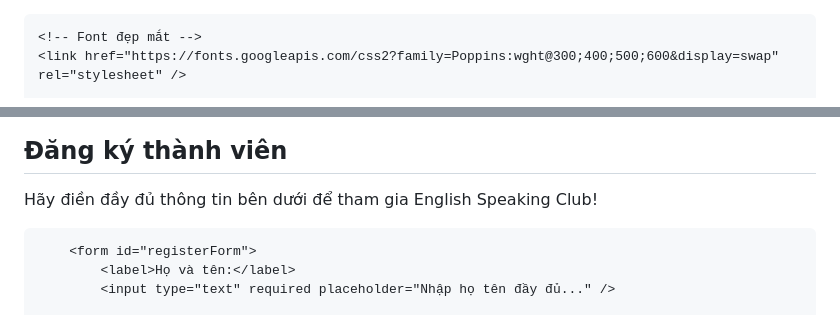
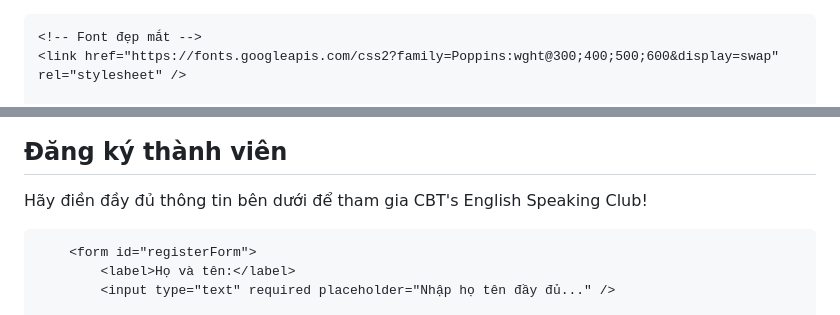
Before and after one commit to minhtuvonguyen-collab/Tin12Bai12.VD.io, a Markdown page: README.md, 2 parts joined by grey strips. Rendered like a GitHub page.

```diff
--- a/README.md
+++ b/README.md
@@ -1,9 +1,10 @@
+
 <!DOCTYPE html>
 <html lang="vi">
 <head>
     <meta charset="UTF-8" />
     <meta name="viewport" content="width=device-width, initial-scale=1.0" />
-    <title>Đăng ký thành viên - English Speaking Club</title>
+    <title>Đăng ký thành viên - CBT's English Speaking Club (ESC)</title>
 
     <!-- Font đẹp mắt -->
     <link href="https://fonts.googleapis.com/css2?family=Poppins:wght@300;400;500;600&display=swap" rel="stylesheet" />
@@ -142,7 +143,7 @@
     <div class="container">
         <img src="Cover upgraded (1).JPG" alt="ESC Banner" style="width:100%; border-radius:12px; margin-bottom:15px;" />
         <h2>Đăng ký thành viên</h2>
-        <p class="description">Hãy điền đầy đủ thông tin bên dưới để tham gia English Speaking Club!</p>
+        <p class="description">Hãy điền đầy đủ thông tin bên dưới để tham gia CBT's English Speaking Club!</p>
 
         <form id="registerForm">
             <label>Họ và tên:</label>
```
